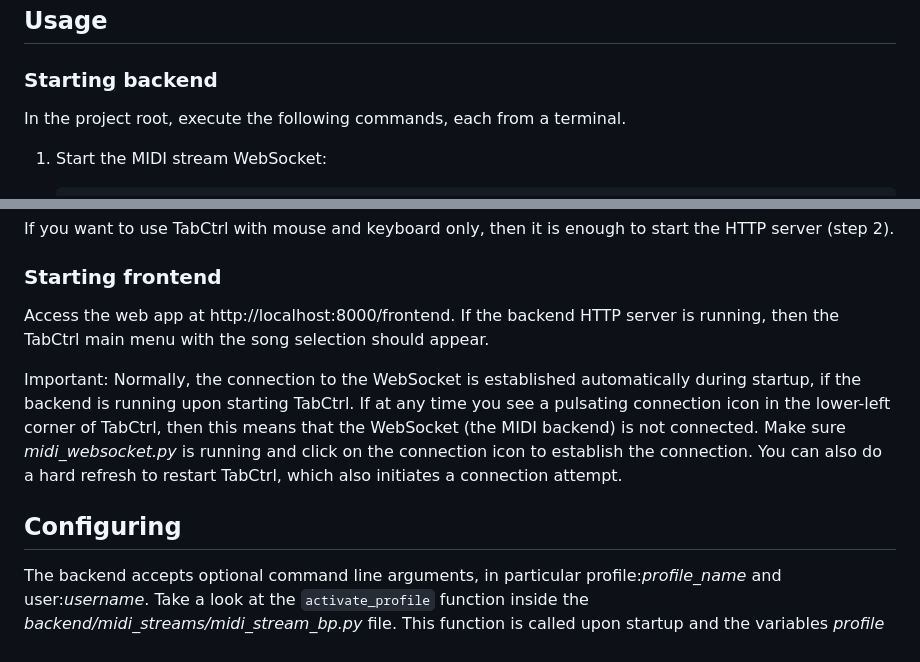
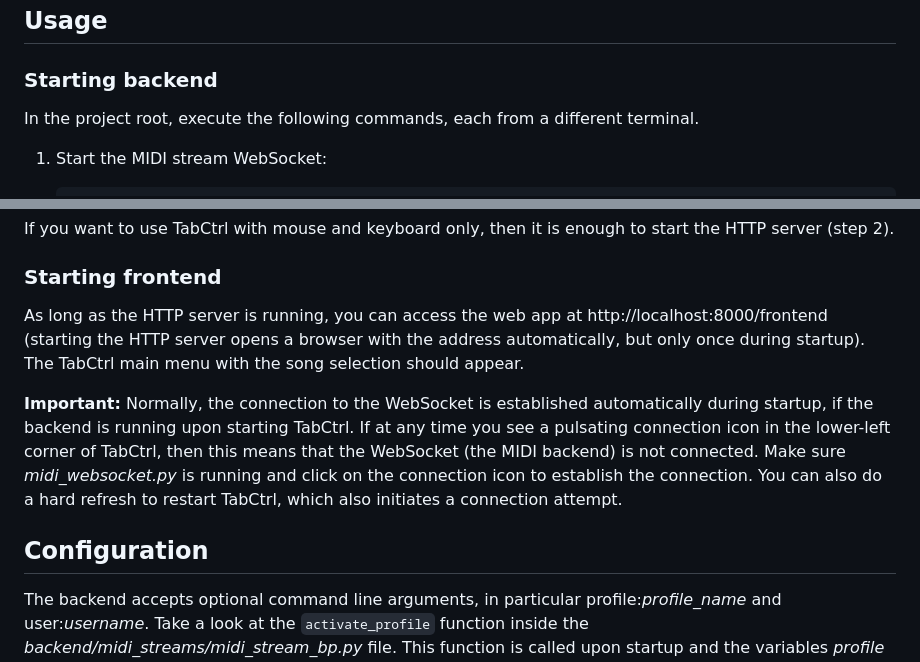
Before and after one commit to andreasfender/guitarpie, a Markdown page: README.md, 2 parts joined by grey strips. Rendered like a GitHub page.

Commit message:
Update README.md - Frontend startup note

````diff
--- a/README.md
+++ b/README.md
@@ -56,7 +56,7 @@ The respository was tested with [Python 3.9.2](https://www.python.org/downloads/
 
 ### Starting backend
 
-In the project root, execute the following commands, each from a terminal.
+In the project root, execute the following commands, each from a different terminal.
 
 1. Start the MIDI stream WebSocket:
 
@@ -77,15 +77,15 @@ If you want to use TabCtrl with mouse and keyboard only, then it is enough to st
 
 ### Starting frontend
 
-Access the web app at http://localhost:8000/frontend.
-If the backend HTTP server is running, then the TabCtrl main menu with the song selection should appear.
+As long as the HTTP server is running, you can access the web app at http://localhost:8000/frontend (starting the HTTP server opens a browser with the address automatically, but only once during startup).
+The TabCtrl main menu with the song selection should appear.
 
-Important: Normally, the connection to the WebSocket is established automatically during startup, if the backend is running upon starting TabCtrl.
+**Important:** Normally, the connection to the WebSocket is established automatically during startup, if the backend is running upon starting TabCtrl.
 If at any time you see a pulsating connection icon in the lower-left corner of TabCtrl, then this means that the WebSocket (the MIDI backend) is not connected.
 Make sure _midi_websocket.py_ is running and click on the connection icon to establish the connection.
 You can also do a hard refresh to restart TabCtrl, which also initiates a connection attempt.
 
-## Configuring
+## Configuration
 
 The backend accepts optional command line arguments, in particular profile:_profile_name_ and user:_username_.
 Take a look at the ```activate_profile``` function inside the _backend/midi_streams/midi_stream_bp.py_ file.
````
